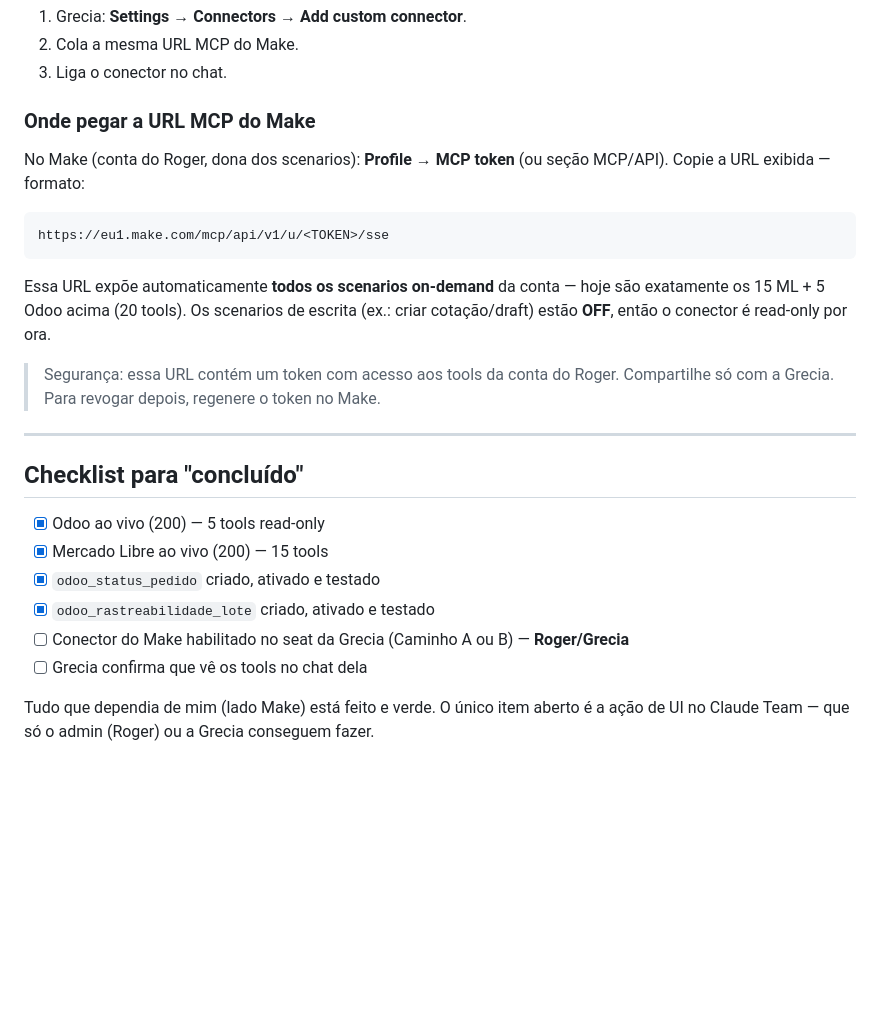
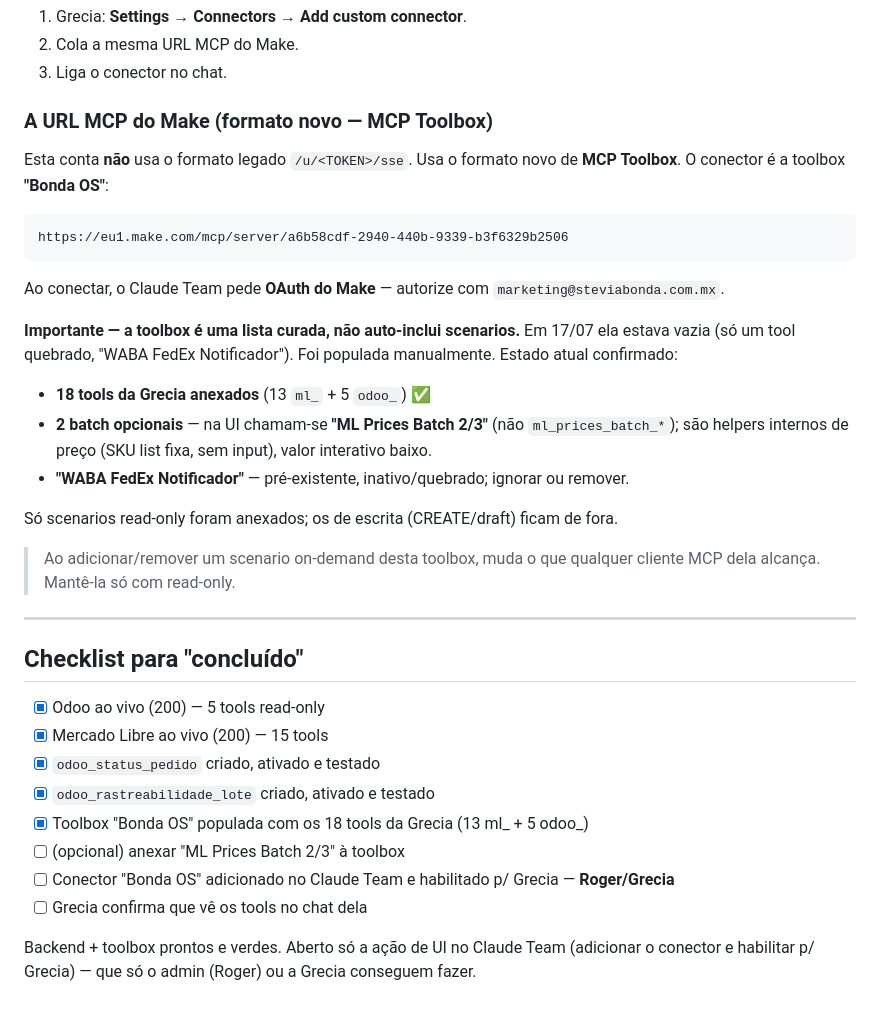
Before and after one commit to DonBarbosa/bonda-agentes, a Markdown page: docs/claude-team-grecia-handover.md, the part around the change. Rendered like a GitHub page; blank space fills up the shorter version.

Commit message:
docs: conector real e o toolbox Bonda OS (formato MCP novo)
- Corrige a URL do conector: formato novo /mcp/server/<uuid> (toolbox Bonda OS),
  nao o legado /u/<token>/sse.
- Toolbox era lista curada e estava vazia; populada com 18 tools (13 ml_ + 5 odoo_).
- Registra que ml_prices_batch_2/3 chamam-se 'ML Prices Batch 2/3' na UI (opcionais).
- Atualiza checklist.

Co-Authored-By: Claude Opus 4.8 <noreply@anthropic.com>
Claude-Session: https://claude.ai/code/session_01Hdyo7rfxMyernqqckf1sdh

````diff
--- a/docs/claude-team-grecia-handover.md
+++ b/docs/claude-team-grecia-handover.md
@@ -75,21 +75,31 @@ Feito pelo Roger (admin do Team):
 2. Cola a mesma URL MCP do Make.
 3. Liga o conector no chat.
 
-### Onde pegar a URL MCP do Make
+### A URL MCP do Make (formato novo — MCP Toolbox)
 
-No Make (conta do Roger, dona dos scenarios): **Profile → MCP token** (ou
-seção MCP/API). Copie a URL exibida — formato:
+Esta conta **não** usa o formato legado `/u/<TOKEN>/sse`. Usa o formato novo de
+**MCP Toolbox**. O conector é a toolbox **"Bonda OS"**:
 
 ```
-https://eu1.make.com/mcp/api/v1/u/<TOKEN>/sse
+https://eu1.make.com/mcp/server/a6b58cdf-2940-440b-9339-b3f6329b2506
 ```
 
-Essa URL expõe automaticamente **todos os scenarios on-demand** da conta —
-hoje são exatamente os 15 ML + 5 Odoo acima (20 tools). Os scenarios de escrita
-(ex.: criar cotação/draft) estão **OFF**, então o conector é read-only por ora.
+Ao conectar, o Claude Team pede **OAuth do Make** — autorize com
+`marketing@steviabonda.com.mx`.
 
-> Segurança: essa URL contém um token com acesso aos tools da conta do Roger.
-> Compartilhe só com a Grecia. Para revogar depois, regenere o token no Make.
+**Importante — a toolbox é uma lista curada, não auto-inclui scenarios.** Em
+17/07 ela estava vazia (só um tool quebrado, "WABA FedEx Notificador"). Foi
+populada manualmente. Estado atual confirmado:
+
+- **18 tools da Grecia anexados** (13 `ml_` + 5 `odoo_`) ✅
+- **2 batch opcionais** — na UI chamam-se **"ML Prices Batch 2/3"** (não `ml_prices_batch_*`);
+  são helpers internos de preço (SKU list fixa, sem input), valor interativo baixo.
+- **"WABA FedEx Notificador"** — pré-existente, inativo/quebrado; ignorar ou remover.
+
+Só scenarios read-only foram anexados; os de escrita (CREATE/draft) ficam de fora.
+
+> Ao adicionar/remover um scenario on-demand desta toolbox, muda o que qualquer
+> cliente MCP dela alcança. Mantê-la só com read-only.
 
 ---
 
@@ -99,8 +109,11 @@ hoje são exatamente os 15 ML + 5 Odoo acima (20 tools). Os scenarios de escrita
 - [x] Mercado Libre ao vivo (200) — 15 tools
 - [x] `odoo_status_pedido` criado, ativado e testado
 - [x] `odoo_rastreabilidade_lote` criado, ativado e testado
-- [ ] Conector do Make habilitado no seat da Grecia (Caminho A ou B) — **Roger/Grecia**
+- [x] Toolbox "Bonda OS" populada com os 18 tools da Grecia (13 ml_ + 5 odoo_)
+- [ ] (opcional) anexar "ML Prices Batch 2/3" à toolbox
+- [ ] Conector "Bonda OS" adicionado no Claude Team e habilitado p/ Grecia — **Roger/Grecia**
 - [ ] Grecia confirma que vê os tools no chat dela
 
-Tudo que dependia de mim (lado Make) está feito e verde. O único item aberto é
-a ação de UI no Claude Team — que só o admin (Roger) ou a Grecia conseguem fazer.
+Backend + toolbox prontos e verdes. Aberto só a ação de UI no Claude Team
+(adicionar o conector e habilitar p/ Grecia) — que só o admin (Roger) ou a
+Grecia conseguem fazer.
````
